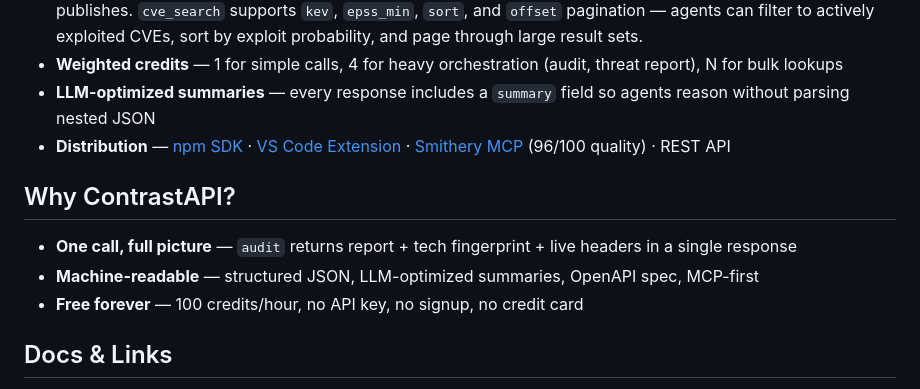
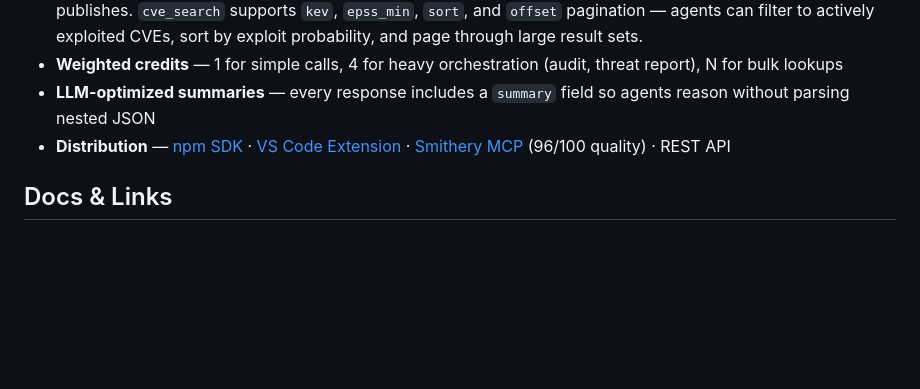
Before and after one commit to UPinar/contrastapi, a Markdown page: README.md, the part around the change. Rendered like a GitHub page; blank space fills up the shorter version.

Commit message:
README: drop 'Why ContrastAPI?' section
The three bullets duplicated 'What's Inside' (LLM-optimized summaries,
machine-readable formats) and the audit-call pitch, and the 'Free
forever' framing clashes with the Pro-tier upsell on the landing page.
Removing to keep the pitch in one place.

```diff
--- a/README.md
+++ b/README.md
@@ -89,12 +89,6 @@ More example prompts: [docs/PROMPTS.md](docs/PROMPTS.md) · [/playground](https:
 - **Weighted credits** — 1 for simple calls, 4 for heavy orchestration (audit, threat report), N for bulk lookups
 - **LLM-optimized summaries** — every response includes a `summary` field so agents reason without parsing nested JSON
 - **Distribution** — [npm SDK](https://www.npmjs.com/package/contrastapi) · [VS Code Extension](https://marketplace.visualstudio.com/items?itemName=ContrastAPI.contrastapi) · [Smithery MCP](https://smithery.ai/servers/contrastcyber/contrastapi) (96/100 quality) · REST API
-
-## Why ContrastAPI?
-
-- **One call, full picture** — `audit` returns report + tech fingerprint + live headers in a single response
-- **Machine-readable** — structured JSON, LLM-optimized summaries, OpenAPI spec, MCP-first
-- **Free forever** — 100 credits/hour, no API key, no signup, no credit card
 
 ## Docs & Links
 
```
